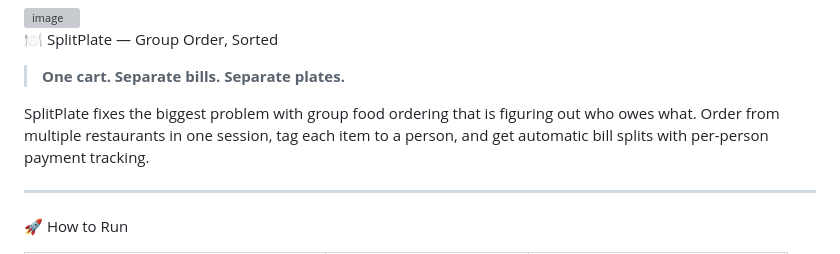
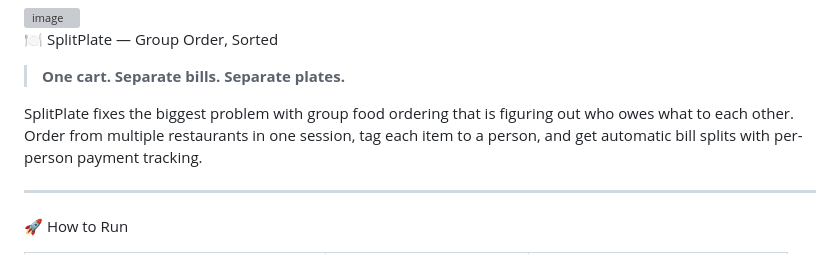
Before and after one commit to Jishu003/SplitPlate, a Markdown page: README.md, the part around the change. GitHub-like rendering; grey boxes are pictures that could not be loaded.

Commit message:
Update README to specify who owes what
Clarify description of SplitPlate's functionality.

```diff
--- a/README.md
+++ b/README.md
@@ -4,7 +4,7 @@
 > **One cart. Separate bills. Separate plates.**
 
 
-SplitPlate fixes the biggest problem with group food ordering that is figuring out who owes what. Order from multiple restaurants in one session, tag each item to a person, and get automatic bill splits with per-person payment tracking.
+SplitPlate fixes the biggest problem with group food ordering that is figuring out who owes what to each other. Order from multiple restaurants in one session, tag each item to a person, and get automatic bill splits with per-person payment tracking.
 
 ---
 
```
